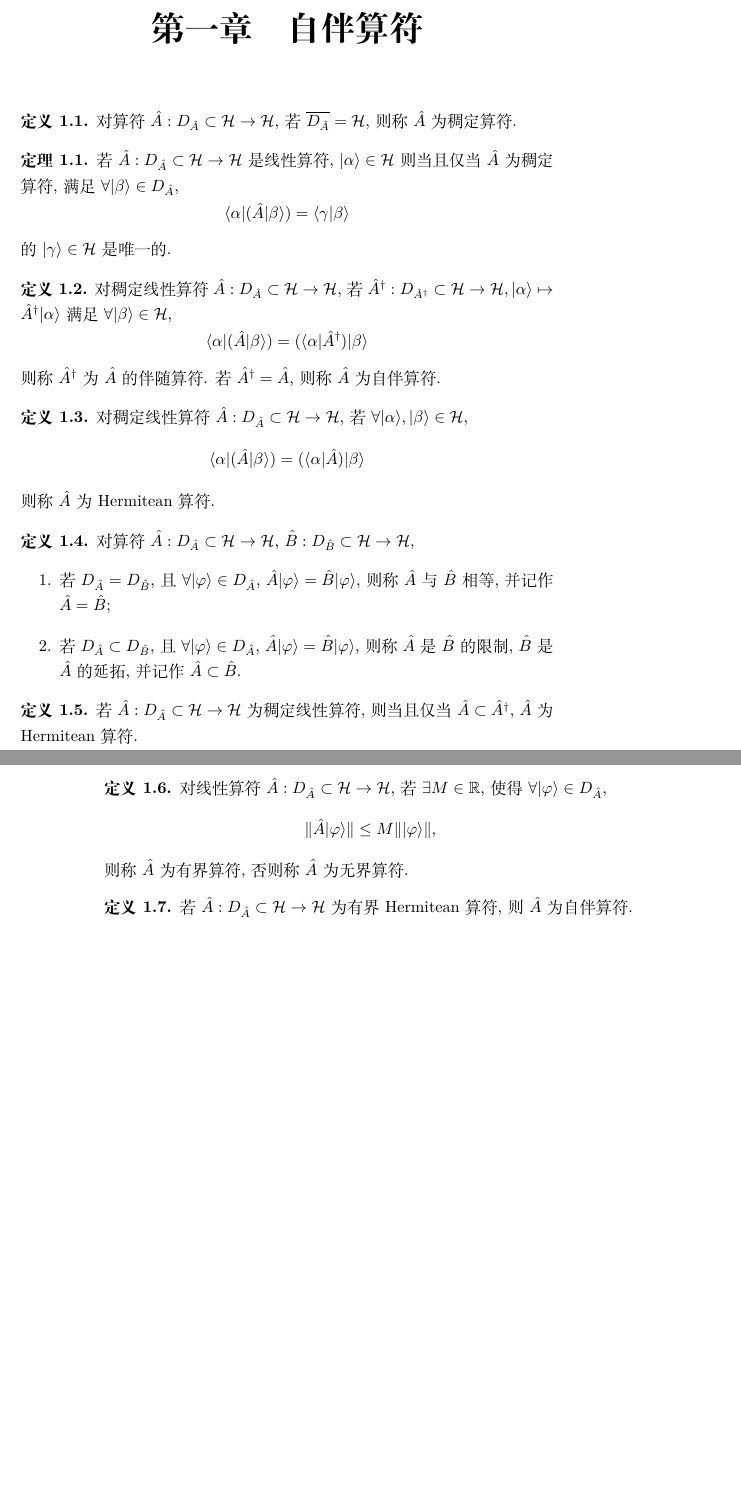
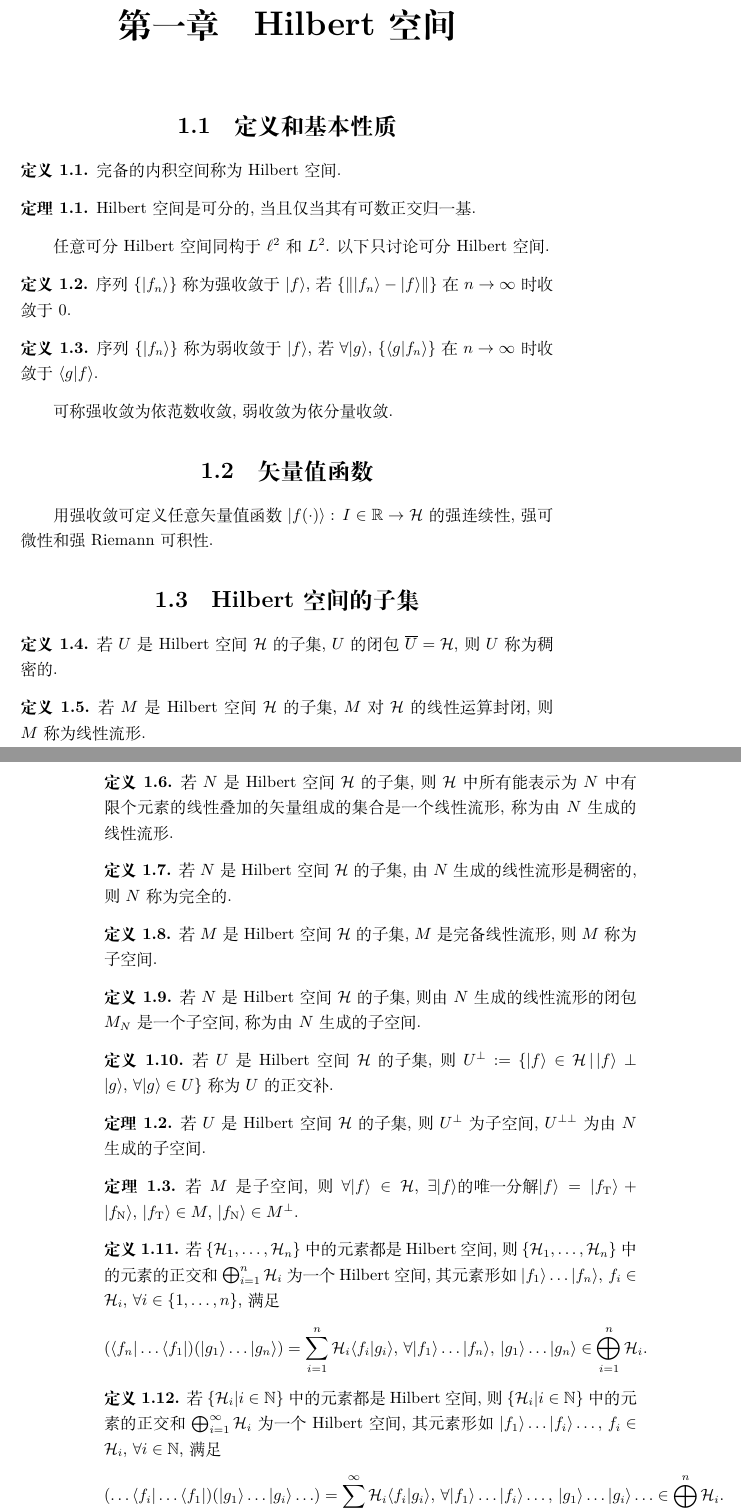
Before and after one commit to GasinAn/ST_QM, a LaTeX book (ST_QM.tex, which reads Hilbert空间.tex, 自伴算符.tex): two parts of pages 5 and 6 of 6, joined at a grey line, cut at the place of the change, the shorter picture padded with empty space. Compiled offline with XeLaTeX.

Commit message:
del 自伴算符, add chapt 1 of Werner O.Amrein, Hilbert Space Methods in QMs

```diff
--- /dev/null
+++ b/Hilbert空间.tex
@@ -0,0 +1,64 @@
+\chapter{Hilbert空间}
+
+\section{定义和基本性质}
+
+\begin{definition}
+    完备的内积空间称为Hilbert空间.
+\end{definition}
+\begin{theorem}
+    Hilbert空间是可分的, 当且仅当其有可数正交归一基.
+\end{theorem}
+任意可分Hilbert空间同构于$\ell^2$和$L^2$. 以下只讨论可分Hilbert空间.
+
+\begin{definition}
+    序列$\{|f_n\ra\}$称为强收敛于$|f\ra$, 若$\{\left\lVert|f_n\ra-|f\ra\right\rVert\}$在$n\to\infty$时收敛于$0$.
+\end{definition}
+\begin{definition}
+    序列$\{|f_n\ra\}$称为弱收敛于$|f\ra$, 若$\forall|g\ra$, $\{\la g|f_n\ra\}$在$n\to\infty$时收敛于$\la g|f\ra$.
+\end{definition}
+可称强收敛为依范数收敛, 弱收敛为依分量收敛.
+
+\section{矢量值函数}
+
+用强收敛可定义任意矢量值函数$|f(\cdot)\ra:\,I\in\R\to\H$的强连续性, 强可微性和强Riemann可积性.
+
+\section{Hilbert空间的子集}
+
+\begin{definition}
+    若$U$是Hilbert空间$\H$的子集, $U$的闭包$\overline{U}=\H$, 则$U$称为稠密的.
+\end{definition}
+\begin{definition}
+    若$M$是Hilbert空间$\H$的子集, $M$对$\H$的线性运算封闭, 则$M$称为线性流形.
+\end{definition}
+\begin{definition}
+    若$N$是Hilbert空间$\H$的子集, 则$\H$中所有能表示为$N$中有限个元素的线性叠加的矢量组成的集合是一个线性流形, 称为由$N$生成的线性流形.
+\end{definition}
+\begin{definition}
+    若$N$是Hilbert空间$\H$的子集, 由$N$生成的线性流形是稠密的, 则$N$称为完全的.
+\end{definition}
+\begin{definition}
+    若$M$是Hilbert空间$\H$的子集, $M$是完备线性流形, 则$M$称为子空间.
+\end{definition}
+\begin{definition}
+    若$N$是Hilbert空间$\H$的子集, 则由$N$生成的线性流形的闭包$M_N$是一个子空间, 称为由$N$生成的子空间.
+\end{definition}
+\begin{definition}
+    若$U$是Hilbert空间$\H$的子集, 则$U^{\perp}:=\{|f\ra\in\H\,|\,|f\ra\perp|g\ra,\,\forall|g\ra\in U\}$称为$U$的正交补.
+\end{definition}
+\begin{theorem}
+    若$U$是Hilbert空间$\H$的子集, 则$U^{\perp}$为子空间, $U^{\perp\perp}$为由$N$生成的子空间.
+\end{theorem}
+\begin{theorem}
+    若$M$是子空间, 则$\forall$$|f\ra\in\H$, $\exists$$|f\ra\text{的唯一分解}|f\ra=|f_{\text{T}}\ra+|f_{\text{N}}\ra,\,|f_{\text{T}}\ra\in M,\,|f_{\text{N}}\ra\in M^{\perp}$.
+\end{theorem}
+\begin{definition}
+    若$\{\H_1,\ldots,\H_n\}$中的元素都是Hilbert空间, 则$\{\H_1,\ldots,\H_n\}$中的元素的正交和$\bigoplus_{i=1}^n\H_i$为一个Hilbert空间, 其元素形如$|f_1\ra\ldots|f_n\ra,\,f_i\in\H_i,\,\forall i\in\{1,\ldots,n\}$, 满足
+    \begin{equation*}
+        (\la f_n|\ldots\la f_1|)(|g_1\ra\ldots|g_n\ra)=\sum_{i=1}^n\H_i\la f_i|g_i\ra,\,\forall|f_1\ra\ldots|f_n\ra,\,|g_1\ra\ldots|g_n\ra\in\bigoplus_{i=1}^n\H_i.
+    \end{equation*}
+\end{definition}
+\begin{definition}
+    若$\{\H_i|i\in\mathbb{N}\}$中的元素都是Hilbert空间, 则$\{\H_i|i\in\mathbb{N}\}$中的元素的正交和$\bigoplus_{i=1}^\infty\H_i$为一个Hilbert空间, 其元素形如$|f_1\ra\ldots|f_i\ra\ldots,\,f_i\in\H_i,\,\forall i\in\mathbb{N}$, 满足
+    \begin{equation*}
+        (\ldots\la f_i|\ldots\la f_1|)(|g_1\ra\ldots|g_i\ra\ldots)=\sum_{i=1}^\infty\H_i\la f_i|g_i\ra,\,\forall|f_1\ra\ldots|f_i\ra\ldots,\,|g_1\ra\ldots|g_i\ra\ldots\in\bigoplus_{i=1}^n\H_i.
+    \end{equation*}
--- a/ST_QM.tex
+++ b/ST_QM.tex
@@ -20,11 +20,15 @@
 \def\b{\boldsymbol}
 \def\d{\mathrm{d}}
 \def\p{\partial}
+\def\la{\langle}
+\def\ra{\rangle}
+\def\H{\mathcal{H}}
 \def\R{\mathbb{R}}
+\def\C{\mathbb{C}}
 \theoremstyle{definition}
 \newtheorem{definition}{定义}[chapter]
 \newtheorem{theorem}{定理}[chapter]
-\title{谱理论与量子力学}
+\title{谱理论与量子力学} % Werner O.Amrein, Hilbert Space Methods in QMs
 \author{GasinAn}
 \begin{document}
     \maketitle
--- a/自伴算符.tex
+++ /dev/null
@@ -1,57 +0,0 @@
-\chapter{自伴算符}
-
-\def\H{\mathcal{H}}
-
-\begin{definition}
-    对算符$\hat{A}: D_{\hat{A}}\subset\H\to\H$, 若$\overline{{D}_{\hat{A}}}=\H$, 则称$\hat{A}$为稠定算符.
-\end{definition}
-
-\begin{theorem}
-    若$\hat{A}: D_{\hat{A}}\subset\H\to\H$是线性算符, $|\alpha\rangle\in\H$则当且仅当$\hat{A}$为稠定算符, 满足$\forall|\beta\rangle\in D_{\hat{A}}$,
-    \begin{equation*}
-        \langle\alpha|(\hat{A}|\beta\rangle)=\langle\gamma|\beta\rangle
-    \end{equation*}
-    的$|\gamma\rangle\in\H$是唯一的.
-\end{theorem}
-
-\begin{definition}
-    对稠定线性算符$\hat{A}: D_{\hat{A}}\subset\H\to\H$, 若$\hat{A}^{\dagger} : D_{\hat{A}^{\dagger}}\subset\H\to\H, |\alpha\rangle\mapsto \hat{A}^{\dagger}|\alpha\rangle$满足$\forall|\beta\rangle\in\H$,
-    \begin{equation*}
-        \langle\alpha|(\hat{A}|\beta\rangle)=(\langle\alpha|\hat{A}^{\dagger})|\beta\rangle
-    \end{equation*}
-    则称$\hat{A}^{\dagger}$为$\hat{A}$的伴随算符. 若$\hat{A}^{\dagger}=\hat{A}$, 则称$\hat{A}$为自伴算符.
-\end{definition}
-
-\begin{definition}
-    对稠定线性算符$\hat{A}: D_{\hat{A}}\subset\H\to\H$, 若$\forall|\alpha\rangle, |\beta\rangle\in\H$,
-    \begin{equation*}
-        \langle\alpha|(\hat{A}|\beta\rangle)=(\langle\alpha|\hat{A})|\beta\rangle
-    \end{equation*}
-    则称$\hat{A}$为Hermitean算符.
-\end{definition}
-
-\begin{definition}
-    对算符$\hat{A}: D_{\hat{A}}\subset\H\to\H$, $\hat{B}: D_{\hat{B}}\subset\H\to\H$,
-    \begin{enumerate}
-        \item 若$D_{\hat{A}}=D_{\hat{B}}$, 且$\forall|\varphi\rangle\in D_{\hat{A}}$, $\hat{A}|\varphi\rangle=\hat{B}|\varphi\rangle$, 则称$\hat{A}$与$\hat{B}$相等, 并记作$\hat{A}=\hat{B}$;
-        \item 若$D_{\hat{A}}\subset D_{\hat{B}}$, 且$\forall|\varphi\rangle\in D_{\hat{A}}$, $\hat{A}|\varphi\rangle=\hat{B}|\varphi\rangle$, 则称$\hat{A}$是$\hat{B}$的限制, $\hat{B}$是$\hat{A}$的延拓, 并记作$\hat{A}\subset\hat{B}$.
-    \end{enumerate}
-\end{definition}
-
-\begin{definition}
-    若$\hat{A}: D_{\hat{A}}\subset\H\to\H$为稠定线性算符, 则当且仅当$\hat{A}\subset \hat{A}^{\dagger}$, $\hat{A}$为Hermitean算符.
-\end{definition}
-
-\begin{definition}
-    对线性算符$\hat{A}: D_{\hat{A}}\subset\H\to\H$, 若$\exists M\in\mathbb{R} $, 使得$\forall|\varphi\rangle\in D_{\hat{A}}$,
-    \begin{equation*}
-        \lVert \hat{A}|\varphi\rangle\rVert
-        \le
-        M \lVert |\varphi\rangle\rVert,
-    \end{equation*}
-    则称$\hat{A}$为有界算符, 否则称$\hat{A}$为无界算符.
-\end{definition}
-
-\begin{definition}
-    若$\hat{A}: D_{\hat{A}}\subset\H\to\H$为有界Hermitean算符, 则$\hat{A}$为自伴算符.
-\end{definition}
```
Also changed, not shown: README.md, ST_QM.pdf, Hilbert空间.tex (5 more changed lines), ST_QM.tex (2 more changed lines).
